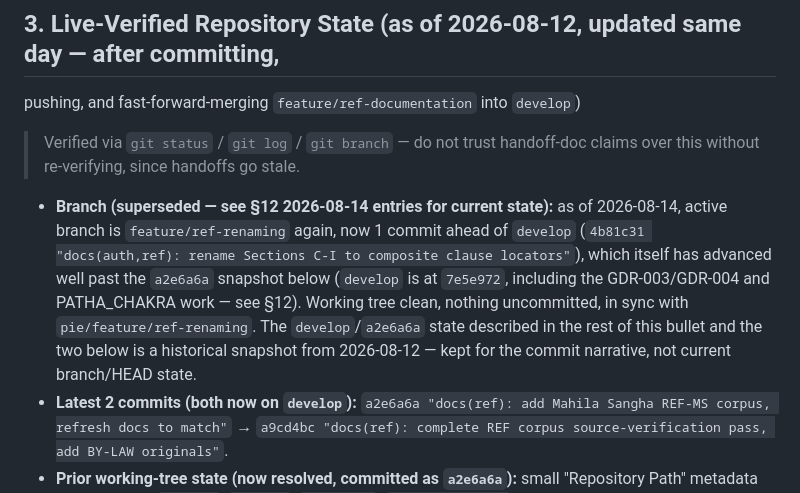
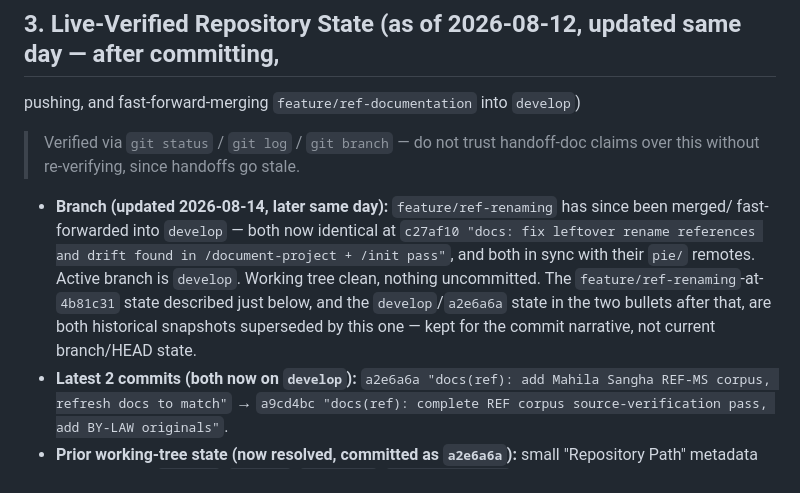
Before and after one commit to NilachalaSaraswataSangha/NSS_ERP, a Markdown page: CLAUDE.md, the part around the change. GitHub-like rendering.

Commit message:
docs: refresh CLAUDE.md branch snapshot after feature/ref-renaming merge
feature/ref-renaming was merged/fast-forwarded into develop since the last
snapshot; both are now identical at c27af10. Updates the §3 branch bullet
to reflect current HEAD instead of the superseded feature/ref-renaming and
develop/a2e6a6a states.

```diff
--- a/CLAUDE.md
+++ b/CLAUDE.md
@@ -110,14 +110,13 @@ pushing, and fast-forward-merging `feature/ref-documentation` into `develop`)
 > Verified via `git status` / `git log` / `git branch` — do not trust handoff-doc claims over
 > this without re-verifying, since handoffs go stale.
 
-- **Branch (superseded — see §12 2026-08-14 entries for current state):** as of 2026-08-14,
-  active branch is `feature/ref-renaming` again, now 1 commit ahead of `develop` (`4b81c31
-  "docs(auth,ref): rename Sections C-I to composite clause locators"`), which itself has
-  advanced well past the `a2e6a6a` snapshot below (`develop` is at `7e5e972`, including the
-  GDR-003/GDR-004 and PATHA_CHAKRA work — see §12). Working tree clean, nothing uncommitted, in
-  sync with `pie/feature/ref-renaming`. The `develop`/`a2e6a6a` state described in the rest of
-  this bullet and the two below is a historical snapshot from 2026-08-12 — kept for the commit
-  narrative, not current branch/HEAD state.
+- **Branch (updated 2026-08-14, later same day):** `feature/ref-renaming` has since been merged/
+  fast-forwarded into `develop` — both now identical at `c27af10 "docs: fix leftover rename
+  references and drift found in /document-project + /init pass"`, and both in sync with their
+  `pie/` remotes. Active branch is `develop`. Working tree clean, nothing uncommitted. The
+  `feature/ref-renaming`-at-`4b81c31` state described just below, and the `develop`/`a2e6a6a`
+  state in the two bullets after that, are both historical snapshots superseded by this one —
+  kept for the commit narrative, not current branch/HEAD state.
 - **Latest 2 commits (both now on `develop`):** `a2e6a6a "docs(ref): add Mahila Sangha REF-MS
   corpus, refresh docs to match"` → `a9cd4bc "docs(ref): complete REF corpus source-verification
   pass, add BY-LAW originals"`.
```
